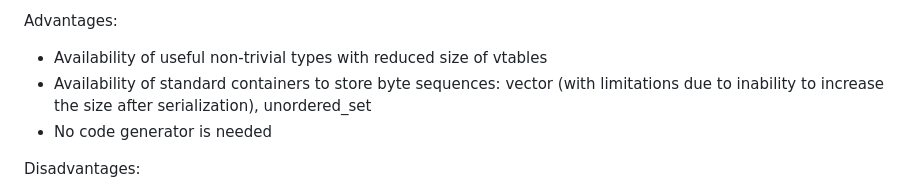
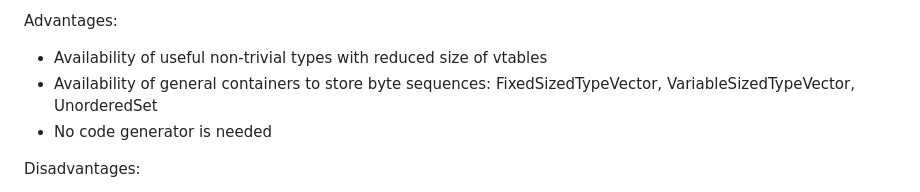
Before and after one commit to drexlerd/flatmemory, a Markdown page: README.md, the part around the change. Drawn GitHub-style.

```diff
--- a/README.md
+++ b/README.md
@@ -14,7 +14,7 @@ Comparison to related libraries such as flatbuffers or cap'n'proto:
 
 Advantages:
   - Availability of useful non-trivial types with reduced size of vtables
-  - Availability of standard containers to store byte sequences: vector (with limitations due to inability to increase the size after serialization), unordered_set
+  - Availability of general containers to store byte sequences: FixedSizedTypeVector, VariableSizedTypeVector, UnorderedSet
   - No code generator is needed
 
 Disadvantages:
```
